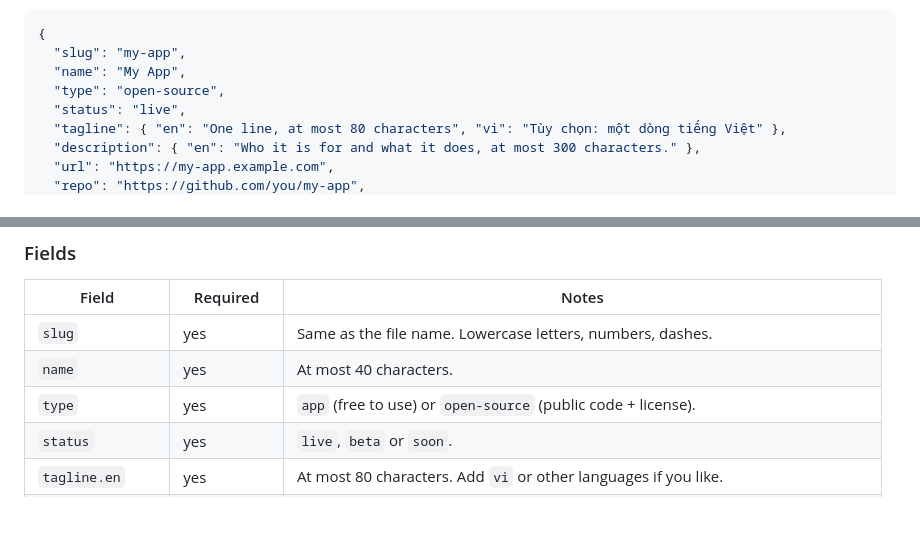
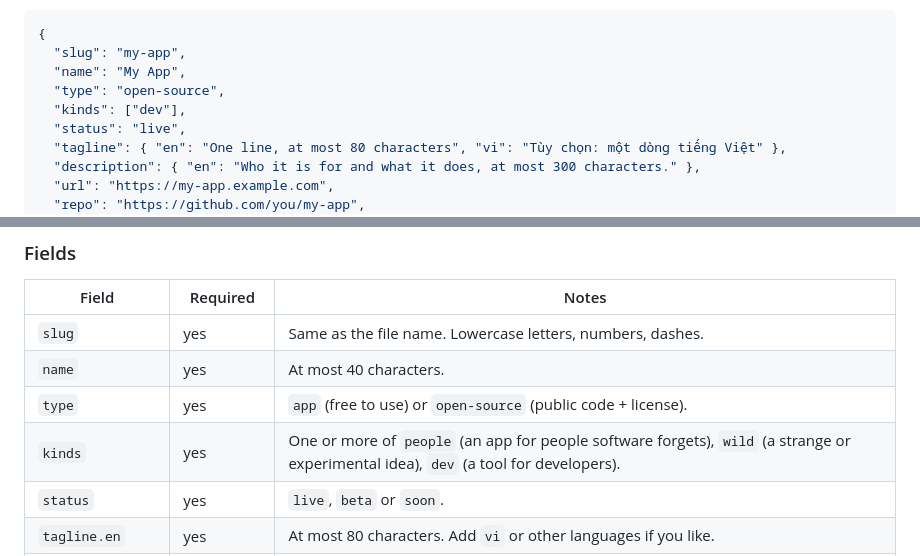
Before and after one commit to openyard-cloud/openyard, a Markdown page: CONTRIBUTING.md, 2 parts joined by grey strips. Rendered like a GitHub page; blank space fills up the shorter version.

```diff
--- a/CONTRIBUTING.md
+++ b/CONTRIBUTING.md
@@ -11,6 +11,7 @@
   "slug": "my-app",
   "name": "My App",
   "type": "open-source",
+  "kinds": ["dev"],
   "status": "live",
   "tagline": { "en": "One line, at most 80 characters", "vi": "Tùy chọn: một dòng tiếng Việt" },
   "description": { "en": "Who it is for and what it does, at most 300 characters." },
@@ -35,6 +36,7 @@
 | `slug` | yes | Same as the file name. Lowercase letters, numbers, dashes. |
 | `name` | yes | At most 40 characters. |
 | `type` | yes | `app` (free to use) or `open-source` (public code + license). |
+| `kinds` | yes | One or more of `people` (an app for people software forgets), `wild` (a strange or experimental idea), `dev` (a tool for developers). |
 | `status` | yes | `live`, `beta` or `soon`. |
 | `tagline.en` | yes | At most 80 characters. Add `vi` or other languages if you like. |
 | `description.en` | yes | At most 300 characters. |
```
Also changed, not shown: README.md (+6 -4 lines), assets/banner.png, public/og.png, 7 other files.
